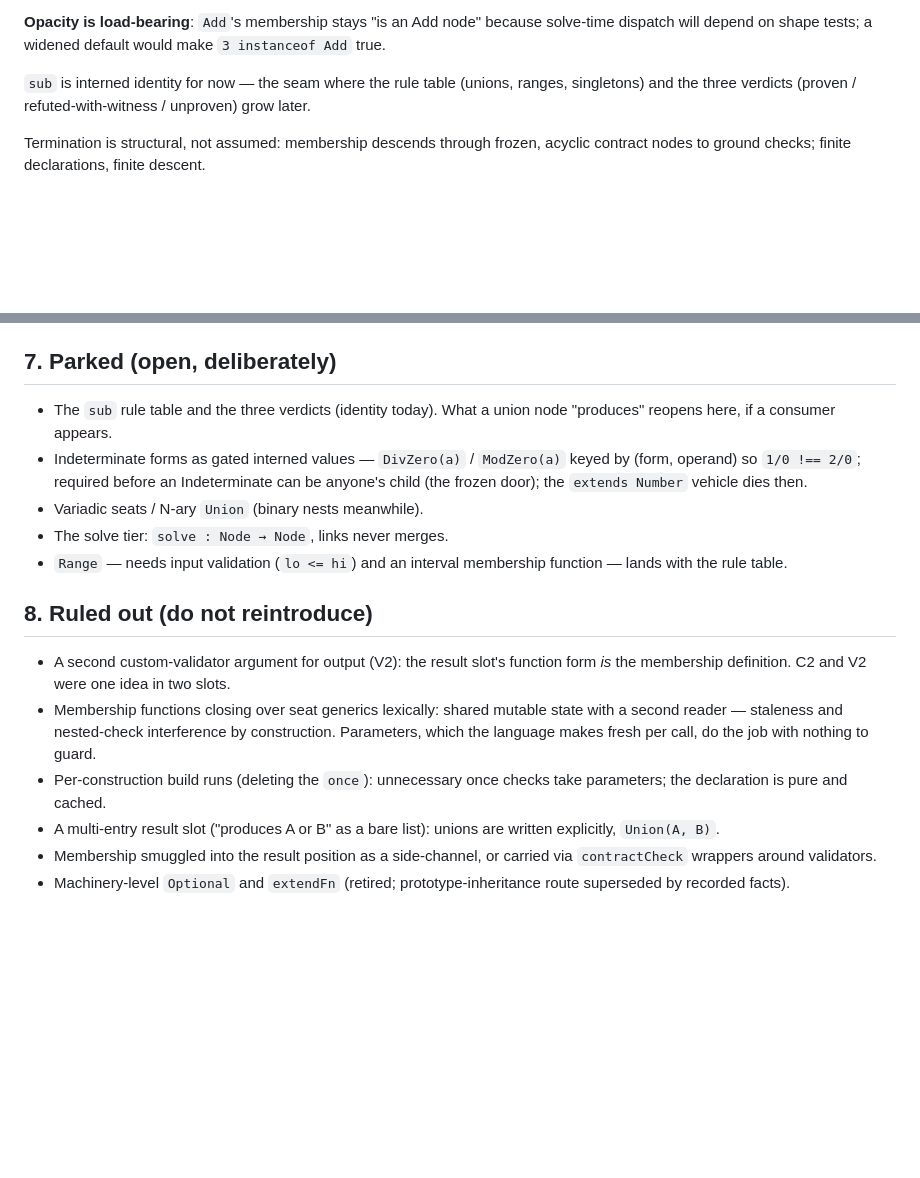
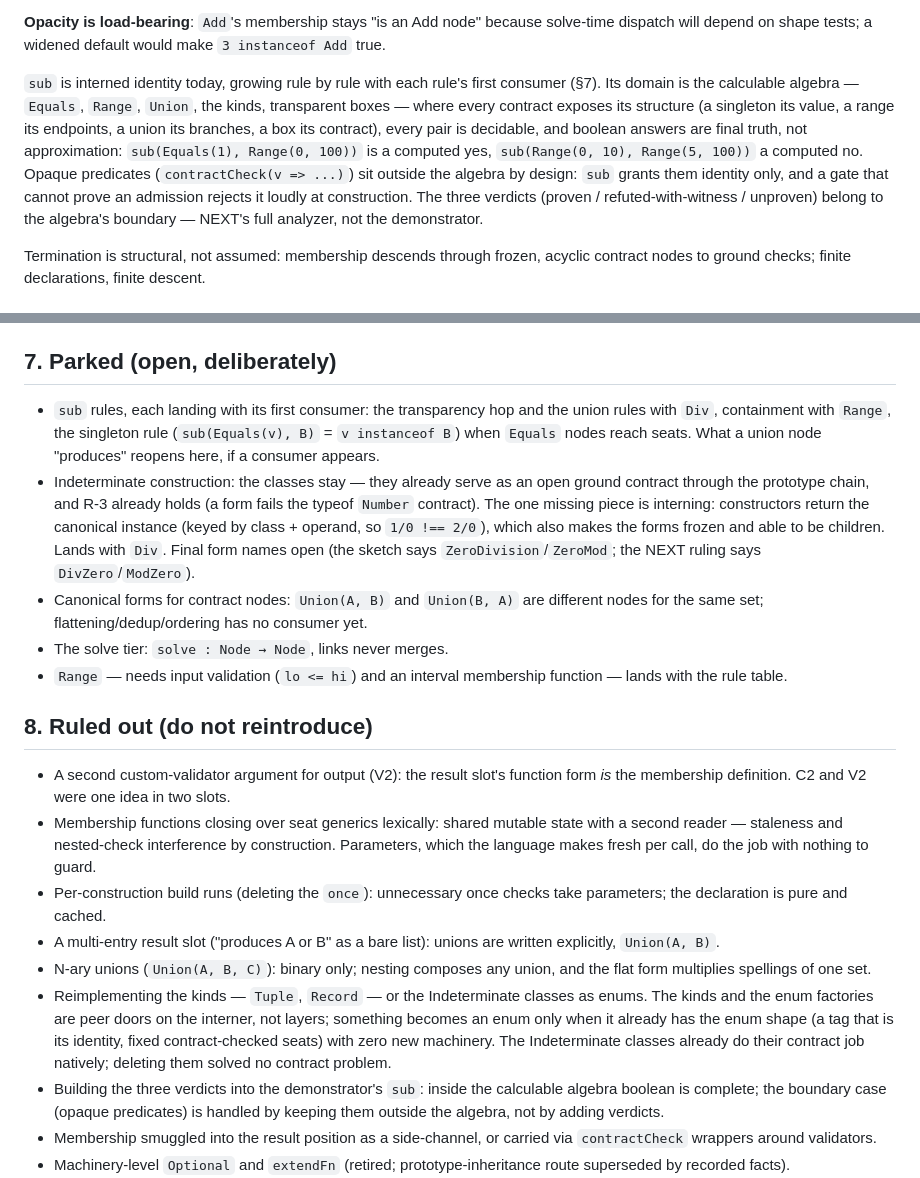
Before and after one commit to dbrdarski/oddo-next, a Markdown page: docs/design.md, 2 parts joined by grey strips. Rendered like a GitHub page; blank space fills up the shorter version.

Commit message:
Fold the question sweep's rulings into the doc
- sub: its domain is the calculable algebra, where boolean answers are
  final truth; opaque predicates sit outside it (identity only, loud
  rejection); the three verdicts belong to NEXT's analyzer, not the
  demonstrator. Rules land with their first consumers.
- Indeterminate: the classes stay (open ground contract via the
  prototype chain); the one missing piece is interned construction,
  landing with Div. Forms-as-enums withdrawn.
- N-ary unions ruled out; the identity question narrows to canonical
  forms for contract nodes, parked without a consumer.
- Solve stays parked untouched.

Co-Authored-By: Claude Fable 5 <noreply@anthropic.com>

```diff
--- a/docs/design.md
+++ b/docs/design.md
@@ -122,9 +122,18 @@ membership includes its declared contract's members.
 because solve-time dispatch will depend on shape tests; a widened default
 would make `3 instanceof Add` true.
 
-`sub` is interned identity for now — the seam where the rule table
-(unions, ranges, singletons) and the three verdicts
-(proven / refuted-with-witness / unproven) grow later.
+`sub` is interned identity today, growing rule by rule with each rule's
+first consumer (§7). Its domain is the calculable algebra — `Equals`,
+`Range`, `Union`, the kinds, transparent boxes — where every contract
+exposes its structure (a singleton its value, a range its endpoints, a
+union its branches, a box its contract), every pair is decidable, and
+boolean answers are final truth, not approximation: `sub(Equals(1),
+Range(0, 100))` is a computed yes, `sub(Range(0, 10), Range(5, 100))` a
+computed no. Opaque predicates (`contractCheck(v => ...)`) sit outside the
+algebra by design: `sub` grants them identity only, and a gate that cannot
+prove an admission rejects it loudly at construction. The three verdicts
+(proven / refuted-with-witness / unproven) belong to the algebra's
+boundary — NEXT's full analyzer, not the demonstrator.
 
 Termination is structural, not assumed: membership descends through frozen,
 acyclic contract nodes to ground checks; finite declarations, finite
@@ -196,13 +205,20 @@ through membership, nodes enter through their recorded facts.
 
 ## 7. Parked (open, deliberately)
 
-- The `sub` rule table and the three verdicts (identity today). What a
-  union node "produces" reopens here, if a consumer appears.
-- Indeterminate forms as gated interned values — `DivZero(a)` / `ModZero(a)`
-  keyed by (form, operand) so `1/0 !== 2/0`; required before an
-  Indeterminate can be anyone's child (the frozen door); the
-  `extends Number` vehicle dies then.
-- Variadic seats / N-ary `Union` (binary nests meanwhile).
+- `sub` rules, each landing with its first consumer: the transparency hop
+  and the union rules with `Div`, containment with `Range`, the singleton
+  rule (`sub(Equals(v), B)` = `v instanceof B`) when `Equals` nodes reach
+  seats. What a union node "produces" reopens here, if a consumer appears.
+- Indeterminate construction: the classes stay — they already serve as an
+  open ground contract through the prototype chain, and R-3 already holds
+  (a form fails the typeof `Number` contract). The one missing piece is
+  interning: constructors return the canonical instance (keyed by class +
+  operand, so `1/0 !== 2/0`), which also makes the forms frozen and able
+  to be children. Lands with `Div`. Final form names open (the sketch says
+  `ZeroDivision`/`ZeroMod`; the NEXT ruling says `DivZero`/`ModZero`).
+- Canonical forms for contract nodes: `Union(A, B)` and `Union(B, A)` are
+  different nodes for the same set; flattening/dedup/ordering has no
+  consumer yet.
 - The solve tier: `solve : Node → Node`, links never merges.
 - `Range` — needs input validation (`lo <= hi`) and an interval membership
   function — lands with the rule table.
@@ -220,6 +236,18 @@ through membership, nodes enter through their recorded facts.
   checks take parameters; the declaration is pure and cached.
 - A multi-entry result slot ("produces A or B" as a bare list): unions are
   written explicitly, `Union(A, B)`.
+- N-ary unions (`Union(A, B, C)`): binary only; nesting composes any union,
+  and the flat form multiplies spellings of one set.
+- Reimplementing the kinds — `Tuple`, `Record` — or the Indeterminate
+  classes as enums. The kinds and the enum factories are peer doors on the
+  interner, not layers; something becomes an enum only when it already has
+  the enum shape (a tag that is its identity, fixed contract-checked
+  seats) with zero new machinery. The Indeterminate classes already do
+  their contract job natively; deleting them solved no contract problem.
+- Building the three verdicts into the demonstrator's `sub`: inside the
+  calculable algebra boolean is complete; the boundary case (opaque
+  predicates) is handled by keeping them outside the algebra, not by
+  adding verdicts.
 - Membership smuggled into the result position as a side-channel, or
   carried via `contractCheck` wrappers around validators.
 - Machinery-level `Optional` and `extendFn` (retired; prototype-inheritance
```
